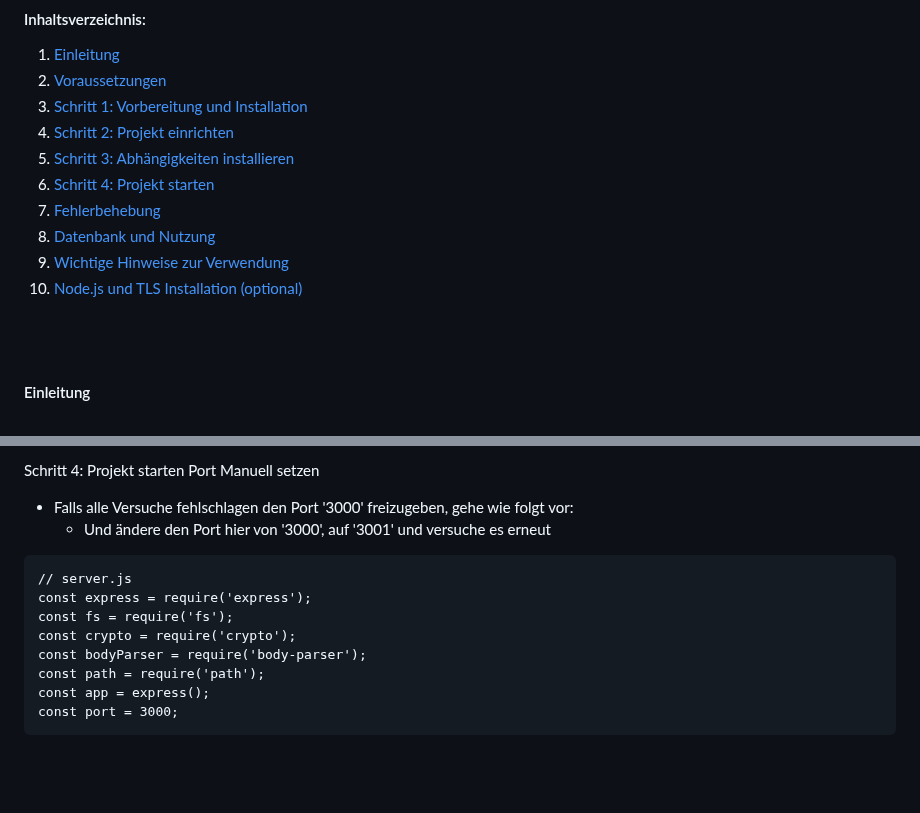
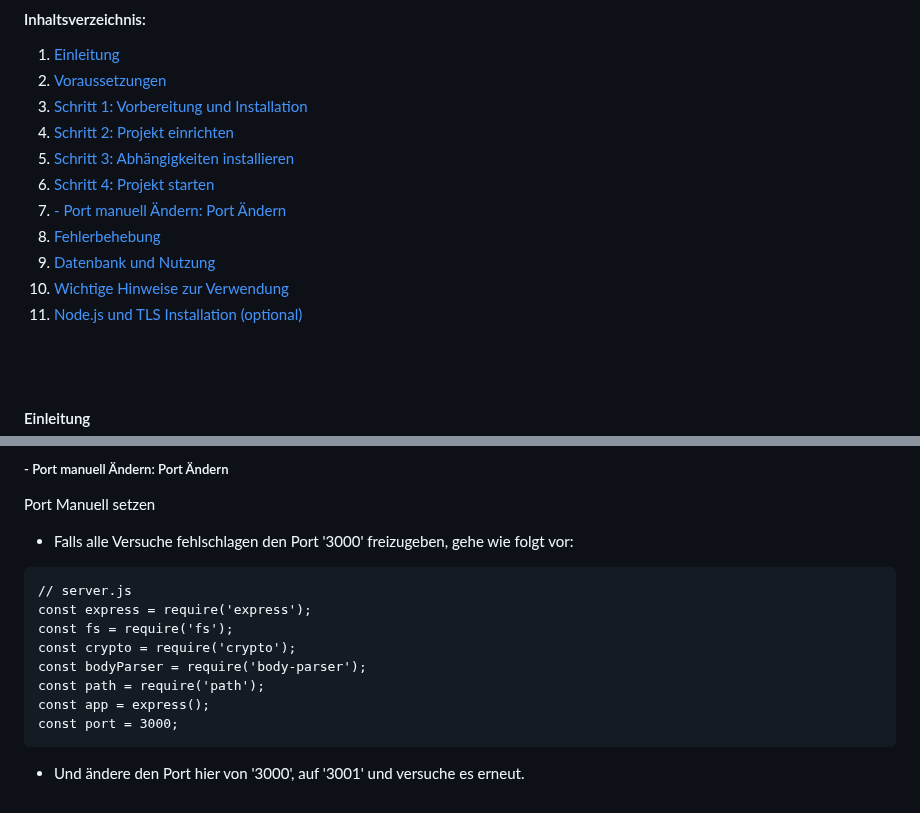
Before and after one commit to bylickilabs/Password-Manager, a Markdown page: README.md, 2 parts joined by grey strips. Drawn GitHub-style; blank space fills up the shorter version.

````diff
--- a/README.md
+++ b/README.md
@@ -26,10 +26,11 @@
 4. [Schritt 2: Projekt einrichten](#schritt-2-projekt-einrichten)
 5. [Schritt 3: Abhängigkeiten installieren](#schritt-3-abhängigkeiten-installieren)
 6. [Schritt 4: Projekt starten](#schritt-4-projekt-starten)
-7. [Fehlerbehebung](#fehlerbehebung)
-8. [Datenbank und Nutzung](#datenbank-und-nutzung)
-9. [Wichtige Hinweise zur Verwendung](#wichtige-hinweise-zur-verwendung)
-10. [Node.js und TLS Installation (optional)](#nodejs-und-tls-installation-optional)
+7. [- Port manuell Ändern: Port Ändern](#--port-manuell-ändern-port-ändern)
+8. [Fehlerbehebung](#fehlerbehebung)
+9. [Datenbank und Nutzung](#datenbank-und-nutzung)
+10. [Wichtige Hinweise zur Verwendung](#wichtige-hinweise-zur-verwendung)
+11. [Node.js und TLS Installation (optional)](#nodejs-und-tls-installation-optional)
 
 <br><br>
 
@@ -217,9 +221,8 @@ taskkill /PID <PID> /F
 
-Schritt 4: Projekt starten
+##### - Port manuell Ändern: Port Ändern
+
 Port Manuell setzen
   - Falls alle Versuche fehlschlagen den Port '3000' freizugeben, gehe wie folgt vor:
-    - Und ändere den Port hier von '3000', auf '3001' und versuche es erneut
-
 ```yarn
 // server.js
 const express = require('express');
@@ -230,3 +233,5 @@ const path = require('path');
 const app = express();
 const port = 3000;
 ```
+
+- Und ändere den Port hier von '3000', auf '3001' und versuche es erneut.
````
Also changed, not shown: other parts of README.md (+3 -0 lines).
